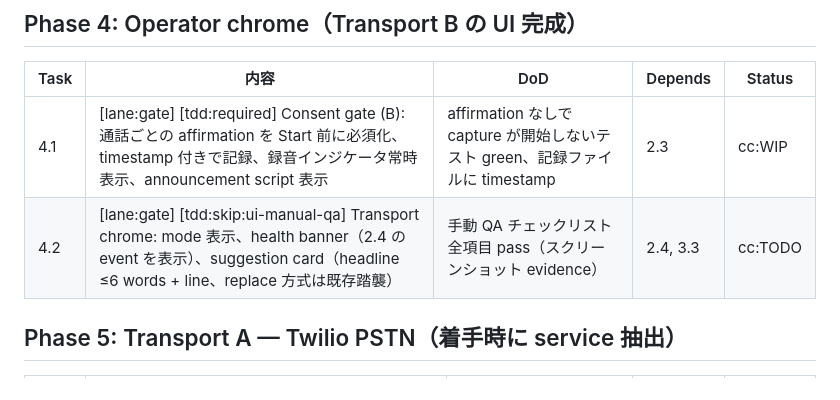
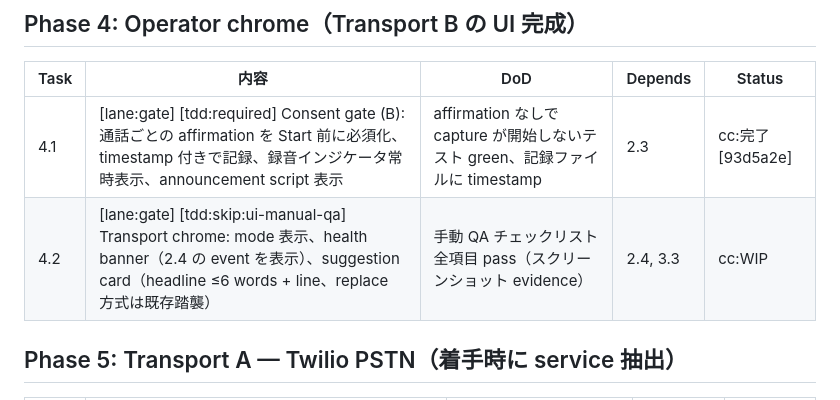
Before and after one commit to piotrchabros/voicepilot, a Markdown page: Plans.md, the part around the change. GitHub-like rendering.

Commit message:
Plans.md: mark 4.1 done, 4.2 in progress
Co-Authored-By: Claude Fable 5 <noreply@anthropic.com>
Claude-Session: https://claude.ai/code/session_01JNd9RgSrA311rkmE5LxNNY

```diff
--- a/Plans.md
+++ b/Plans.md
@@ -43,8 +43,8 @@
 
 | Task | 内容 | DoD | Depends | Status |
 |------|------|-----|---------|--------|
-| 4.1 | [lane:gate] [tdd:required] Consent gate (B): 通話ごとの affirmation を Start 前に必須化、timestamp 付きで記録、録音インジケータ常時表示、announcement script 表示 | affirmation なしで capture が開始しないテスト green、記録ファイルに timestamp | 2.3 | cc:WIP |
-| 4.2 | [lane:gate] [tdd:skip:ui-manual-qa] Transport chrome: mode 表示、health banner（2.4 の event を表示）、suggestion card（headline ≤6 words + line、replace 方式は既存踏襲） | 手動 QA チェックリスト全項目 pass（スクリーンショット evidence） | 2.4, 3.3 | cc:TODO |
+| 4.1 | [lane:gate] [tdd:required] Consent gate (B): 通話ごとの affirmation を Start 前に必須化、timestamp 付きで記録、録音インジケータ常時表示、announcement script 表示 | affirmation なしで capture が開始しないテスト green、記録ファイルに timestamp | 2.3 | cc:完了 [93d5a2e] |
+| 4.2 | [lane:gate] [tdd:skip:ui-manual-qa] Transport chrome: mode 表示、health banner（2.4 の event を表示）、suggestion card（headline ≤6 words + line、replace 方式は既存踏襲） | 手動 QA チェックリスト全項目 pass（スクリーンショット evidence） | 2.4, 3.3 | cc:WIP |
 
 ## Phase 5: Transport A — Twilio PSTN（着手時に service 抽出）
 
```
